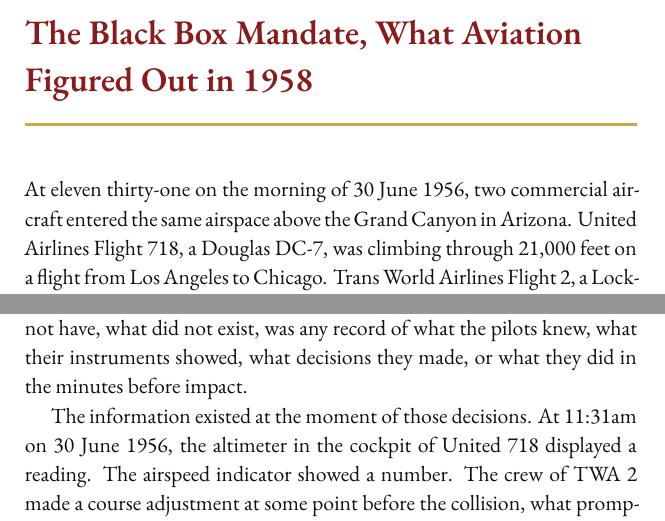
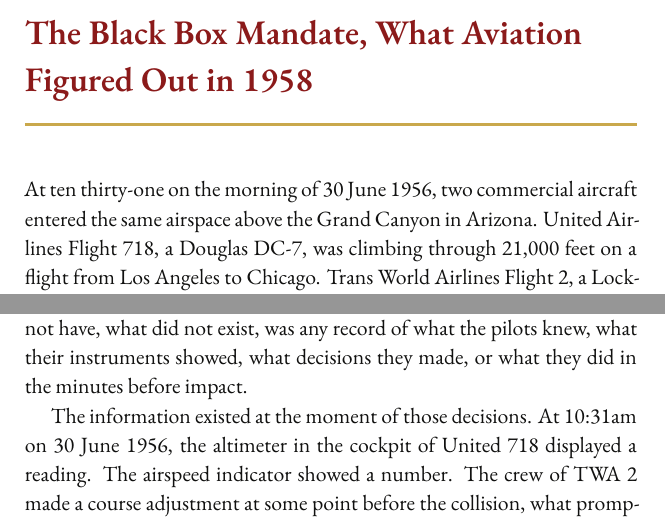
Before and after one commit to Otopoet/Book--The-Digital-Alibi, a LaTeX thesis (main.tex, which reads chapters/ch05.tex): two parts of page 69 of 296, joined at a grey line, cut so that both start at the same text. Compiled offline with XeLaTeX; a missing font is replaced by an installed copy or a similar font.

Commit message:
Correct Grand Canyon collision time in Chapter 5 to 10:31am
Public records place the 30 June 1956 collision at about 10:31 to 10:32
Pacific time; the manuscript had 11:31.

Co-Authored-By: Claude Sonnet 5.5 <noreply@anthropic.com>
Claude-Session: https://claude.ai/code/session_014cH7VPBEtjpG72tsW96XFH

```diff
--- a/chapters/ch05.tex
+++ b/chapters/ch05.tex
@@ -5,13 +5,13 @@
 
 \chapter{The Black Box Mandate, What Aviation Figured Out in 1958}
 
-At eleven thirty-one on the morning of 30 June 1956, two commercial aircraft entered the same airspace above the Grand Canyon in Arizona. United Airlines Flight 718, a Douglas DC-7, was climbing through 21,000 feet on a flight from Los Angeles to Chicago. Trans World Airlines Flight 2, a Lockheed Constellation, was at the same altitude on a heading from Los Angeles to Kansas City. Both aircraft were operating under Visual Flight Rules in uncontrolled airspace. Neither crew could see the other. The aircraft collided.
+At ten thirty-one on the morning of 30 June 1956, two commercial aircraft entered the same airspace above the Grand Canyon in Arizona. United Airlines Flight 718, a Douglas DC-7, was climbing through 21,000 feet on a flight from Los Angeles to Chicago. Trans World Airlines Flight 2, a Lockheed Constellation, was at the same altitude on a heading from Los Angeles to Kansas City. Both aircraft were operating under Visual Flight Rules in uncontrolled airspace. Neither crew could see the other. The aircraft collided.
 
 One hundred and twenty-eight people died. It was, at that moment, the deadliest aviation disaster in American history. The wreckage fell into the Grand Canyon. Most of it was not recovered.
 
 The Civil Aeronautics Board, the federal body responsible for investigating civilian aviation accidents, opened its inquiry within days. Its investigators had access to radar data, air traffic control records, weather information, the flight plans both aircraft had filed before departure, and the physical evidence that could be retrieved from the canyon floor. What they did not have, what did not exist, was any record of what the pilots knew, what their instruments showed, what decisions they made, or what they did in the minutes before impact.
 
-The information existed at the moment of those decisions. At 11:31am on 30 June 1956, the altimeter in the cockpit of United 718 displayed a reading. The airspeed indicator showed a number. The crew of TWA 2 made a course adjustment at some point before the collision, what prompted it, what they saw or did not see, what the decision was based on, is unknowable. The information picture at the moment of every consequential decision made by both crews in the final minutes before impact was never captured. And what was never captured could not be reconstructed.
+The information existed at the moment of those decisions. At 10:31am on 30 June 1956, the altimeter in the cockpit of United 718 displayed a reading. The airspeed indicator showed a number. The crew of TWA 2 made a course adjustment at some point before the collision, what prompted it, what they saw or did not see, what the decision was based on, is unknowable. The information picture at the moment of every consequential decision made by both crews in the final minutes before impact was never captured. And what was never captured could not be reconstructed.
 
 The CAB investigation produced a finding of probable cause. It could not produce an account of what each crew knew, at each decision moment, in the airspace above the canyon. The inquiry closed without a complete answer to the question that matters most in any investigation of a consequential failure: what information was available at the moment the decisions were made, and what did those with responsibility for the outcome do with it?
 
```
Also changed, not shown: OPEN_ITEMS.md (+1 -1 lines).
